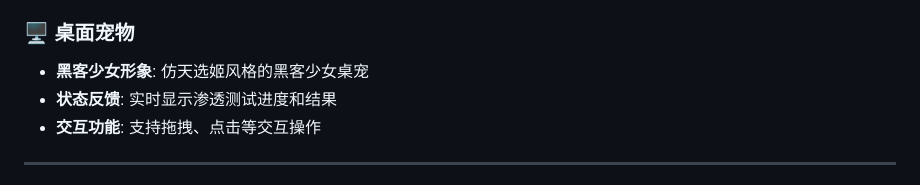
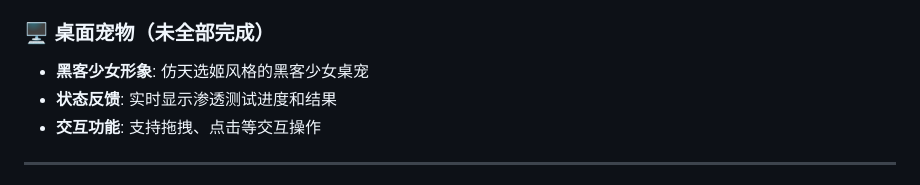
Before and after one commit to baianquanzu/RedOps-Agent, a Markdown page: README.md, the part around the change. Rendered like a GitHub page.

```diff
--- a/README.md
+++ b/README.md
@@ -44,7 +44,7 @@ RedOps 是一款专为渗透测试行业设计的智能Agent框架，基于大
 - **实时状态**: 监控扫描进度和任务状态
 - **报告生成**: 自动生成HTML格式的渗透测试报告
 
-### 🖥️ 桌面宠物
+### 🖥️ 桌面宠物（未全部完成）
 
 - **黑客少女形象**: 仿天选姬风格的黑客少女桌宠
 - **状态反馈**: 实时显示渗透测试进度和结果
```
